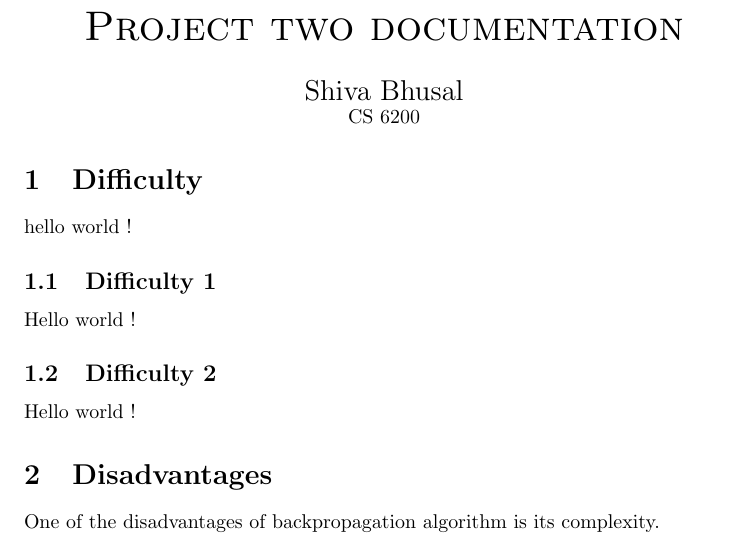
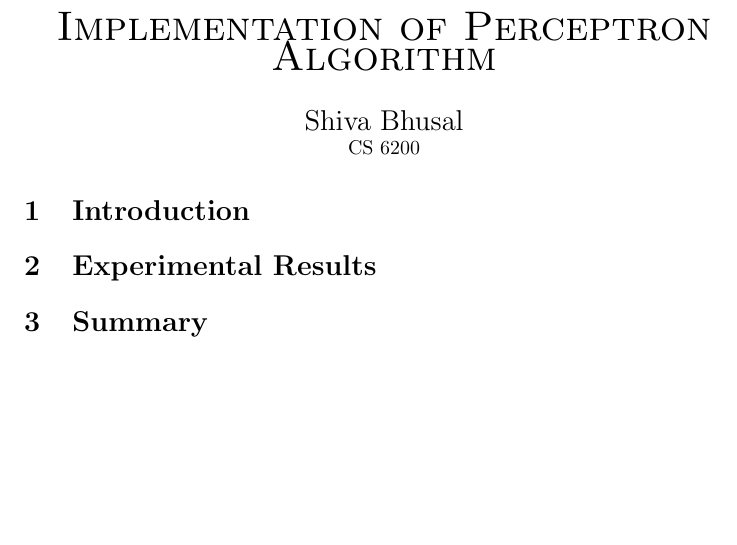
Before and after one commit to shivapbhusal/AI, a LaTeX document (Report/main.tex): part of the page, cut at the place of the change, the shorter picture padded with empty space. Compiled offline with pdfLaTeX.

Commit message:
add sections of report

```diff
--- a/Report/main.tex
+++ b/Report/main.tex
@@ -5,7 +5,7 @@
 \usepackage[normalem]{ulem}
 \usepackage{amsmath}
 
-\newcommand{\reporttitle}{Project two documentation}
+\newcommand{\reporttitle}{Implementation of Perceptron Algorithm}
 \newcommand{\name}{Shiva Bhusal}
 \newcommand{\course}{CS 6200}
 
@@ -22,21 +22,11 @@ pdftitle={\name - \reporttitle},pdfauthor={\name}, unicode]{hyperref}
 
 %%% Let's add sections here.
 
-  \section{Difficulty}
-  hello world !
+  \section{Introduction}
 
-  \subsection{Difficulty 1}
-  Hello world !
+  \section {Experimental Results}
 
-  %% Content for this sub section
-
-
-  \subsection{Difficulty 2}
-  Hello world !
-
- \section {Disadvantages}
-
- One of the disadvantages of backpropagation algorithm is its complexity.
+  \section {Summary}
 
 
 \end{document}
```
